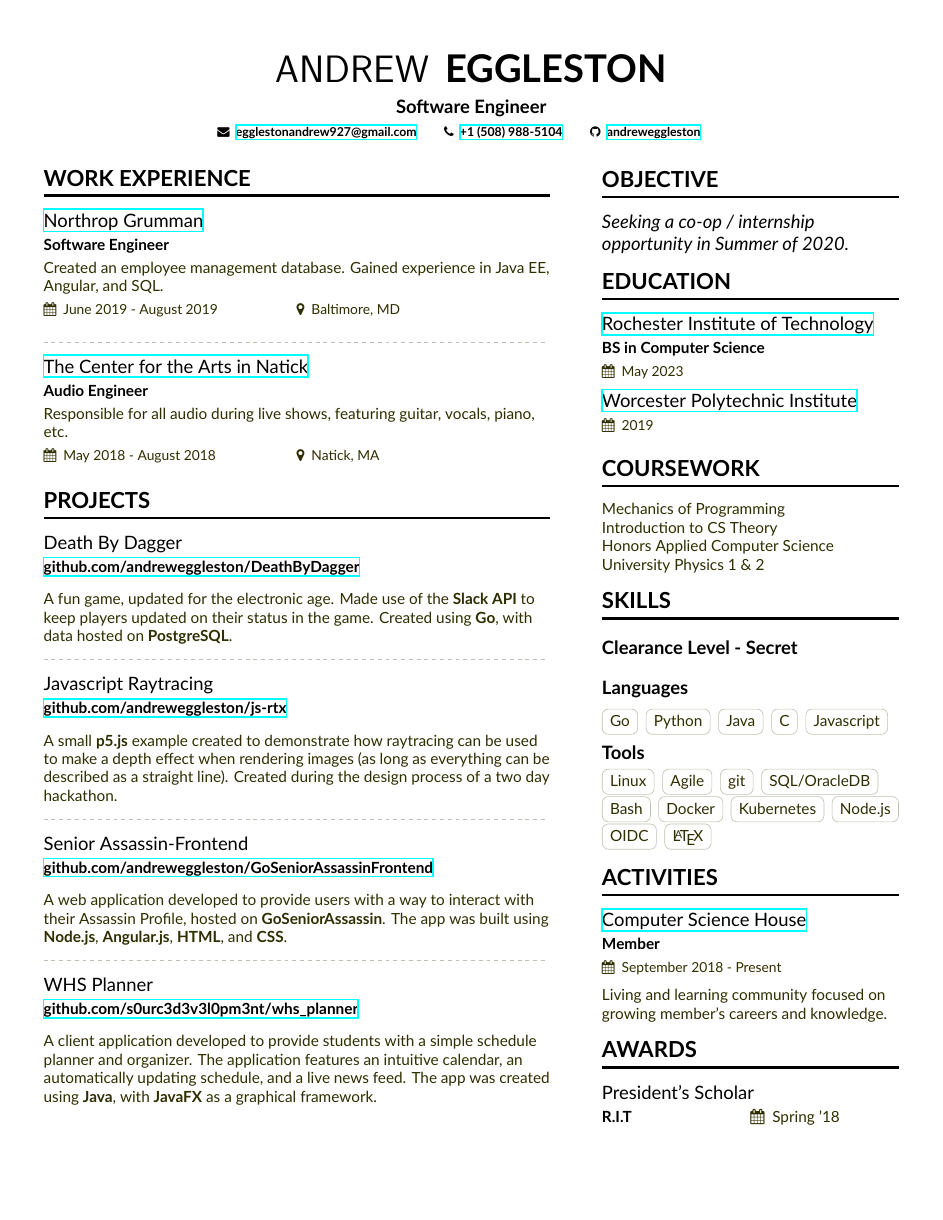
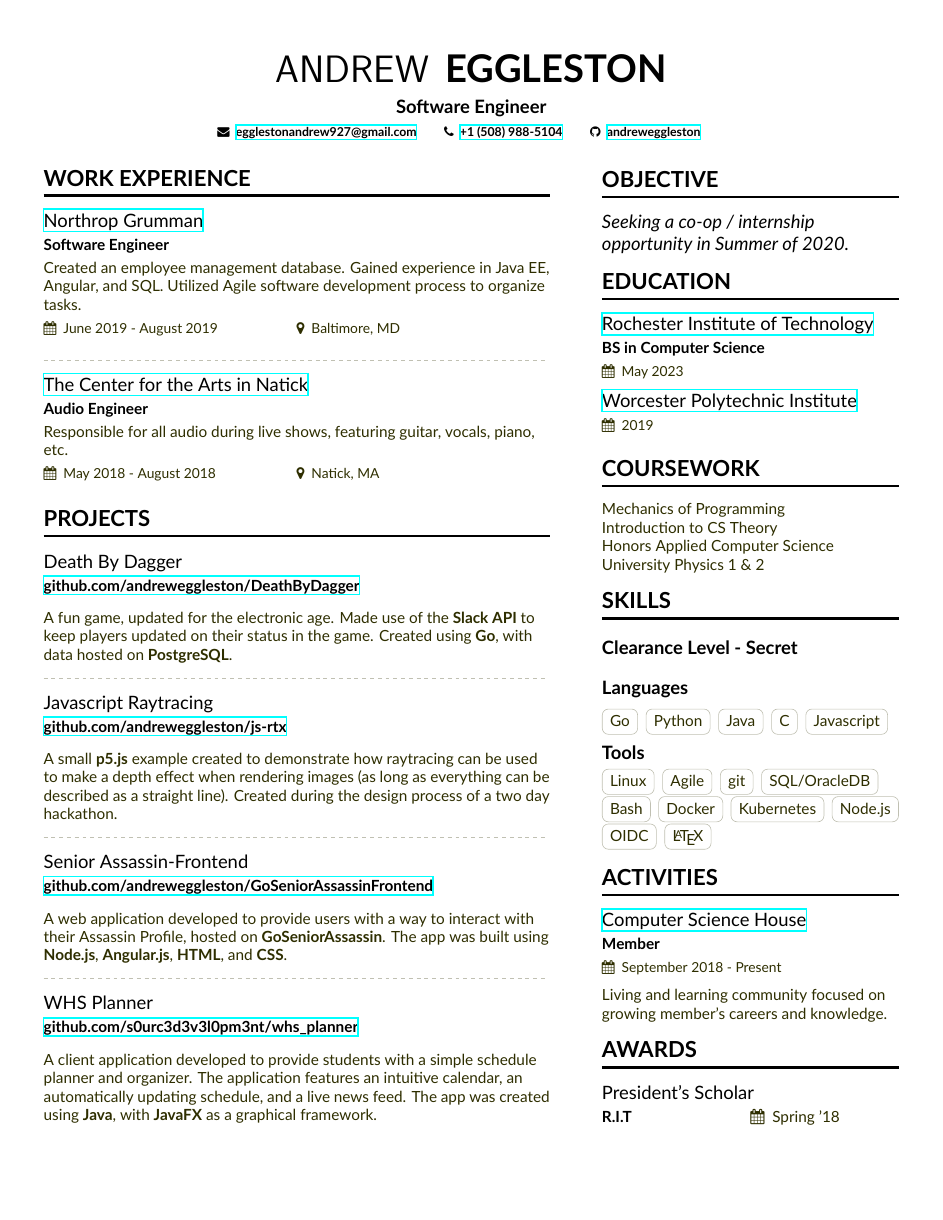
Before and after one commit to andreweggleston/cv, a LaTeX CV (Resume.tex): the whole page. Compiled offline with XeLaTeX.

Commit message:
Add agile framework to work experience

```diff
--- a/Resume.tex
+++ b/Resume.tex
@@ -97,7 +97,7 @@
 
 \cvsection[resume-sidebar]{Work Experience}
 
-  \cveventnew{\href{https://www.northropgrumman.com/Pages/default.aspx}{Northrop Grumman}}{Software Engineer}{Created an employee management database. Gained experience in Java EE, Angular, and SQL.}{June 2019 - August 2019}{Baltimore, MD}
+  \cveventnew{\href{https://www.northropgrumman.com/Pages/default.aspx}{Northrop Grumman}}{Software Engineer}{Created an employee management database. Gained experience in Java EE, Angular, and SQL. Utilized Agile software development process to organize tasks.}{June 2019 - August 2019}{Baltimore, MD}
 
   \divider
 
```
